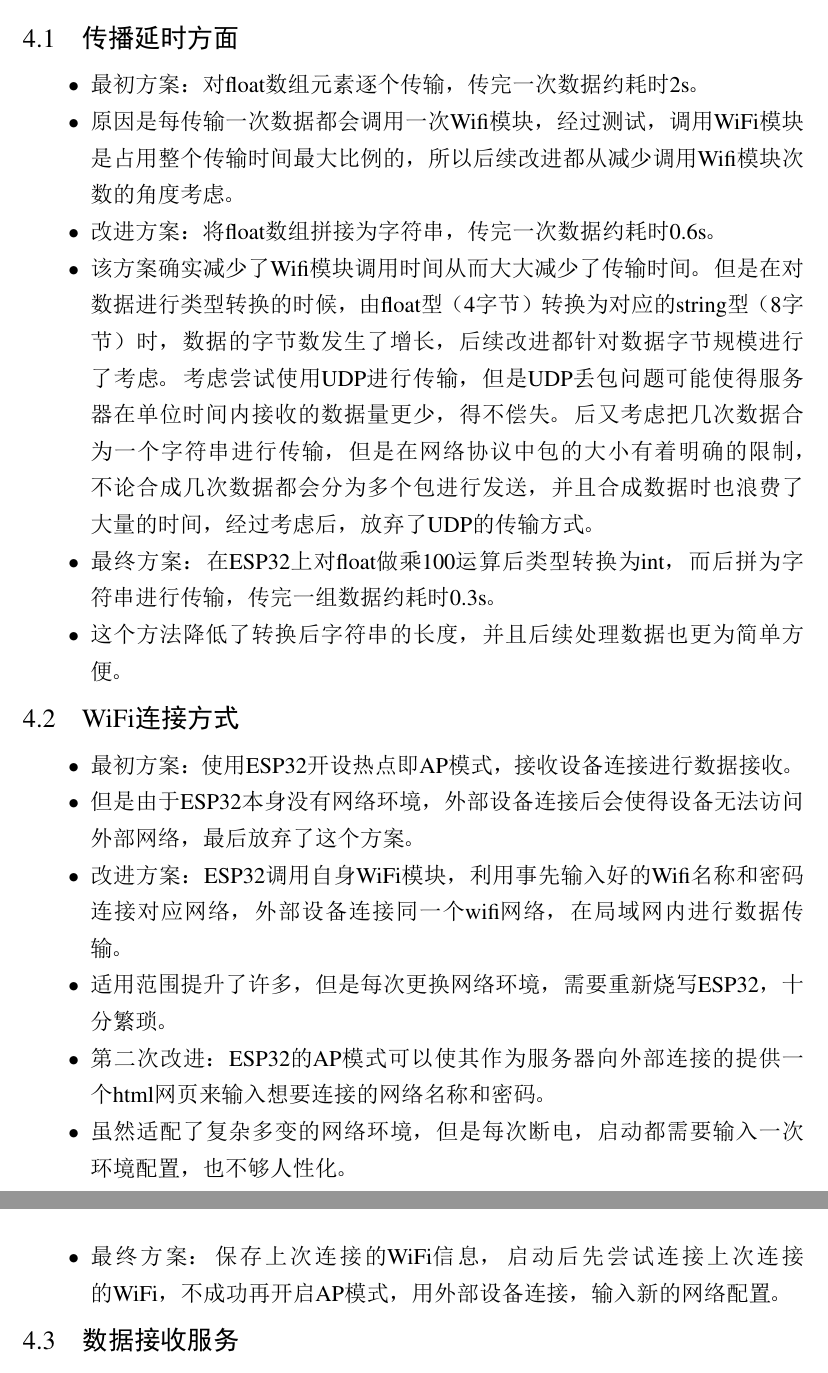
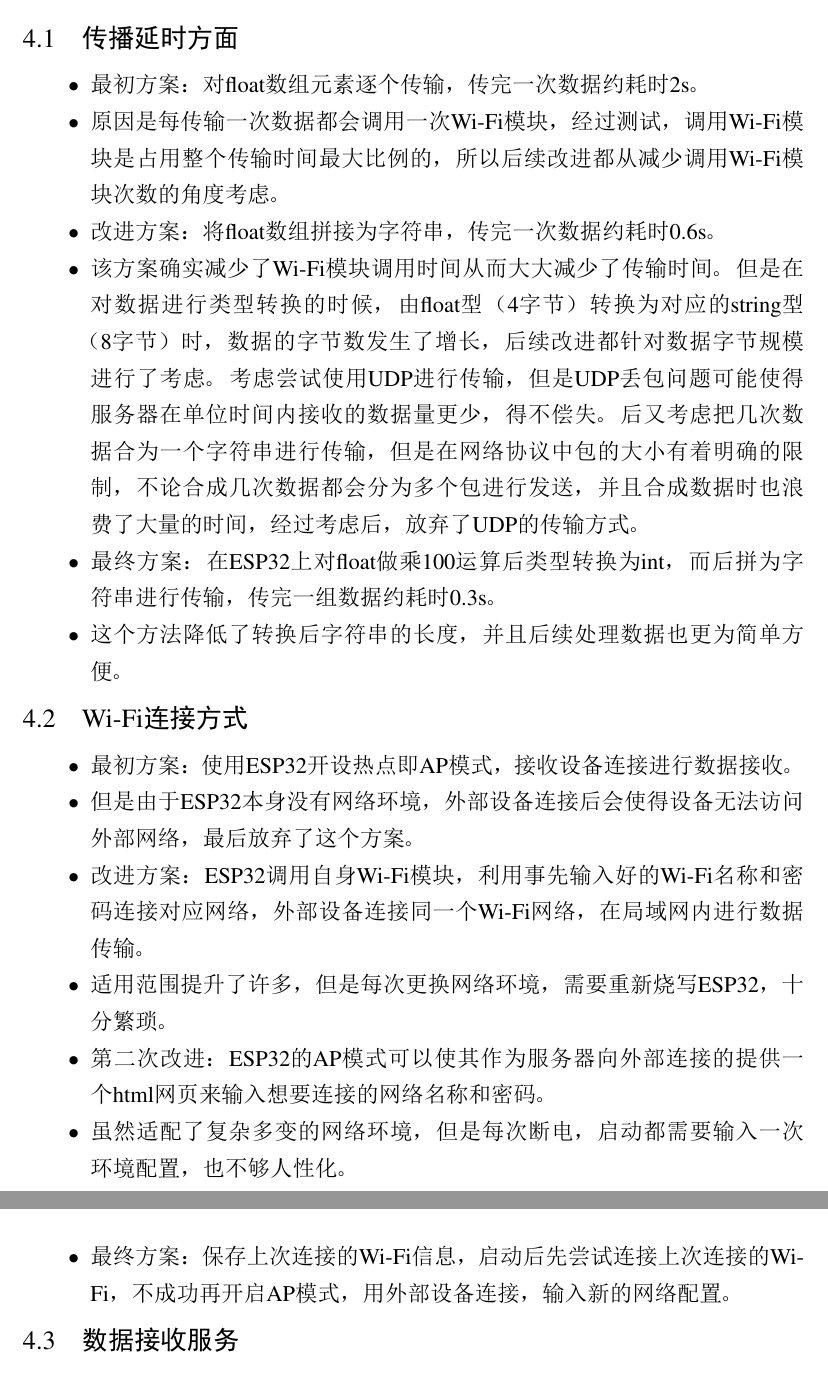
Before and after one commit to Caffrey-Liu/3, a LaTeX thesis (latex报告/tjumain.tex, which reads latex报告/body/design.tex, latex报告/body/division.tex, latex报告/body/requirement.tex): two parts of pages 9 and 10 of 18 before the commit and two parts of pages 9 and 10 of 19 after it, joined at a grey line, cut so that both start at the same text. The pictures show the PDF file latex报告/tjumain.pdf that the author committed with the source.

Commit message:
latexfinal

```diff
--- a/latex报告/body/design.tex
+++ b/latex报告/body/design.tex
@@ -41,13 +41,13 @@ void MLX90640_CalculateTo(uint16_t *frameData, const paramsMLX90640 *params, flo
 
 \end{lstlisting}
 
-另一部分的内容就是使用WiFi将获取到的数据发送出去。这里用到了ESP32的WiFi库，使用WiFi.begin()方法，传入WiFi名称和密码就可以连接。
+另一部分的内容就是使用Wi-Fi将获取到的数据发送出去。这里用到了ESP32的Wi-Fi库，使用WiFi.begin()方法，传入Wi-Fi名称和密码就可以连接。
 
-对于需要更换网络环境这一问题，改进了WiFi的连接。启动时首先尝试连接上一次连接的WiFi，在一定时间内如果没有连接成功，则转为热点模式，此时可以通过手机连接热点，访问ESP32开设的小服务器，利用事先编写好的html代码生成的简易页面，输入WiFi名称和密码，使其能够连接上新的WiFi。
+对于需要更换网络环境这一问题，改进了Wi-Fi的连接。启动时首先尝试连接上一次连接的Wi-Fi，在一定时间内如果没有连接成功，则转为热点模式，此时可以通过手机连接热点，访问ESP32开设的小服务器，利用事先编写好的html代码生成的简易页面，输入WiFi名称和密码，使其能够连接上新的WiFi。
 
 发送数据用到的是WiFiClient，将得到的浮点数数组*100转为整形，拼接为字符串后后调用WiFiClient.println()方法即可将其发送出去。
 \section{后端服务器设计}
-后端服务器主要由两部分构成。第一部分是利用Java的socket通信接收ESP32通过WiFi发送的数据，将其读入float数组以待后续使用。
+后端服务器主要由两部分构成。第一部分是利用Java的socket通信接收ESP32通过Wi-Fi发送的数据，将其读入float数组以待后续使用。
 $Insertdata$类实现了二元和三元插值算法，将32*24像素的图像扩大至512*384像素并且满足图像及其轮廓符合人眼的生理观感。$PixelConversion$类实现了温度和可视颜色的伪彩编码转换，其中我们调整了温度在色条上的分布，使得其更加满足人体测温的需要，并且使得图像更加美观$Draw$类实现了图像的绘制。
 将图像转换为Base64编码，使其能够在Web上显示。
 
--- a/latex报告/body/division.tex
+++ b/latex报告/body/division.tex
@@ -12,7 +12,7 @@
 \underline{郑睿恺}
 \begin{itemize}
     \item 实现ESP32和红外传感器的数据采集方案
-    \item 实现和改进ESP32的WiFi通信
+    \item 实现和改进ESP32的Wi-Fi通信
     \item 实现二元和三元插值算法
     \item LaTex文档的编写
     \end{itemize}
--- a/latex报告/body/requirement.tex
+++ b/latex报告/body/requirement.tex
@@ -2,7 +2,7 @@
 \section{硬件需求}
 \begin{itemize}
     \item 实现ESP32和红外传感器的数据采集方案
-    \item 实现利用ESP32的WiFi模块将采集得到的温度数据发送到服务器
+    \item 实现利用ESP32的Wi-Fi模块将采集得到的温度数据发送到服务器
     \end{itemize}
 \section{服务器端需求}
 \begin{itemize}
--- a/latex报告/body/test.tex
+++ b/latex报告/body/test.tex
@@ -2,21 +2,21 @@
 \section{传播延时方面}
 \begin{itemize}
     \item 最初方案：对float数组元素逐个传输，传完一次数据约耗时2s。
-    \item 原因是每传输一次数据都会调用一次Wifi模块，经过测试，调用WiFi模块是占用整个传输时间最大比例的，所以后续改进都从减少调用Wifi模块次数的角度考虑。
+    \item 原因是每传输一次数据都会调用一次Wi-Fi模块，经过测试，调用Wi-Fi模块是占用整个传输时间最大比例的，所以后续改进都从减少调用Wi-Fi模块次数的角度考虑。
     \item 改进方案：将float数组拼接为字符串，传完一次数据约耗时0.6s。
-    \item 该方案确实减少了Wifi模块调用时间从而大大减少了传输时间。但是在对数据进行类型转换的时候，由float型（4字节）转换为对应的string型（8字节）时，数据的字节数发生了增长，后续改进都针对数据字节规模进行了考虑。考虑尝试使用UDP进行传输，但是UDP丢包问题可能使得服务器在单位时间内接收的数据量更少，得不偿失。后又考虑把几次数据合为一个字符串进行传输，但是在网络协议中包的大小有着明确的限制，不论合成几次数据都会分为多个包进行发送，并且合成数据时也浪费了大量的时间，经过考虑后，放弃了UDP的传输方式。
+    \item 该方案确实减少了Wi-Fi模块调用时间从而大大减少了传输时间。但是在对数据进行类型转换的时候，由float型（4字节）转换为对应的string型（8字节）时，数据的字节数发生了增长，后续改进都针对数据字节规模进行了考虑。考虑尝试使用UDP进行传输，但是UDP丢包问题可能使得服务器在单位时间内接收的数据量更少，得不偿失。后又考虑把几次数据合为一个字符串进行传输，但是在网络协议中包的大小有着明确的限制，不论合成几次数据都会分为多个包进行发送，并且合成数据时也浪费了大量的时间，经过考虑后，放弃了UDP的传输方式。
     \item 最终方案：在ESP32上对float做乘100运算后类型转换为int，而后拼为字符串进行传输，传完一组数据约耗时0.3s。
     \item 这个方法降低了转换后字符串的长度，并且后续处理数据也更为简单方便。
     \end{itemize}
-\section{WiFi连接方式}
+\section{Wi-Fi连接方式}
 \begin{itemize}
     \item 最初方案：使用ESP32开设热点即AP模式，接收设备连接进行数据接收。
     \item 但是由于ESP32本身没有网络环境，外部设备连接后会使得设备无法访问外部网络，最后放弃了这个方案。
-    \item 改进方案：ESP32调用自身WiFi模块，利用事先输入好的Wifi名称和密码连接对应网络，外部设备连接同一个wifi网络，在局域网内进行数据传输。
+    \item 改进方案：ESP32调用自身Wi-Fi模块，利用事先输入好的Wi-Fi名称和密码连接对应网络，外部设备连接同一个Wi-Fi网络，在局域网内进行数据传输。
     \item 适用范围提升了许多，但是每次更换网络环境，需要重新烧写ESP32，十分繁琐。
     \item 第二次改进：ESP32的AP模式可以使其作为服务器向外部连接的提供一个html网页来输入想要连接的网络名称和密码。
     \item 虽然适配了复杂多变的网络环境，但是每次断电，启动都需要输入一次环境配置，也不够人性化。
-    \item 最终方案：保存上次连接的WiFi信息，启动后先尝试连接上次连接的WiFi，不成功再开启AP模式，用外部设备连接，输入新的网络配置。
+    \item 最终方案：保存上次连接的Wi-Fi信息，启动后先尝试连接上次连接的Wi-Fi，不成功再开启AP模式，用外部设备连接，输入新的网络配置。
     \end{itemize}
 \section{数据接收服务}
 \begin{itemize}
```
Also changed, not shown: latex报告/body/background.tex (+1 -1 lines), latex报告/body/future.tex (+1 -0 lines), latex报告/figures/github.png (added), latex报告/figures/github2.png (added), latex报告/tjumain.pdf, latex报告/body/division.tex (13 more changed lines).
